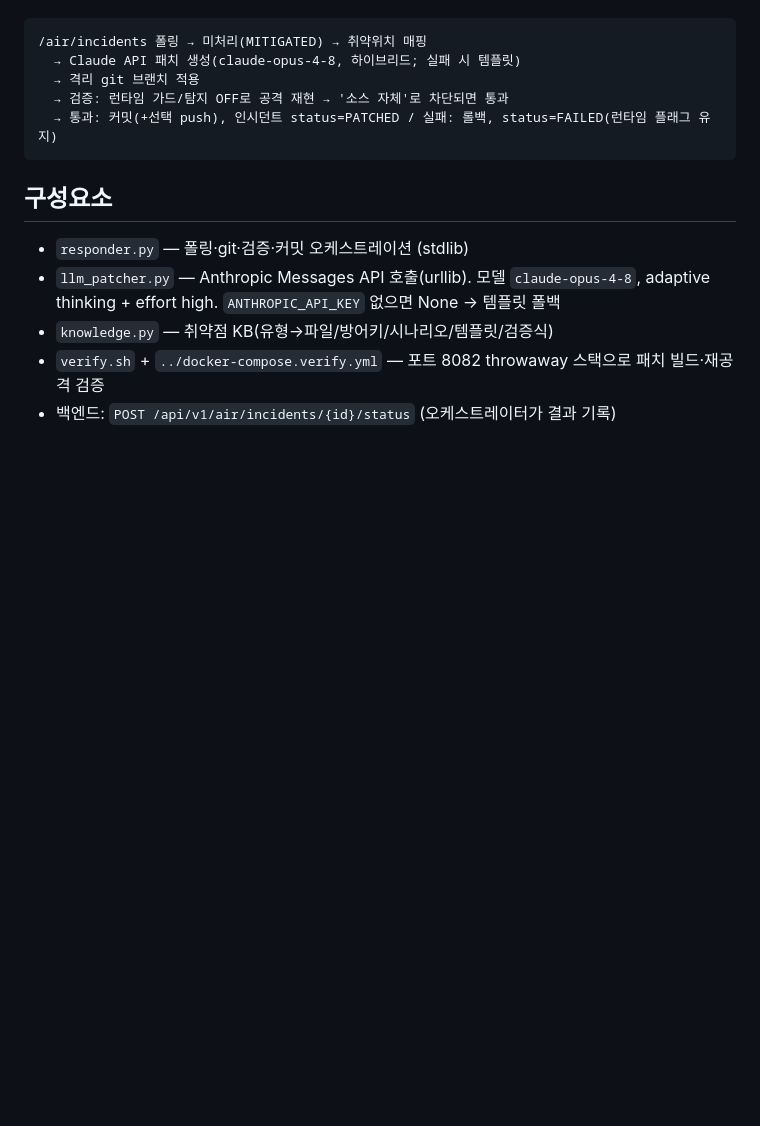
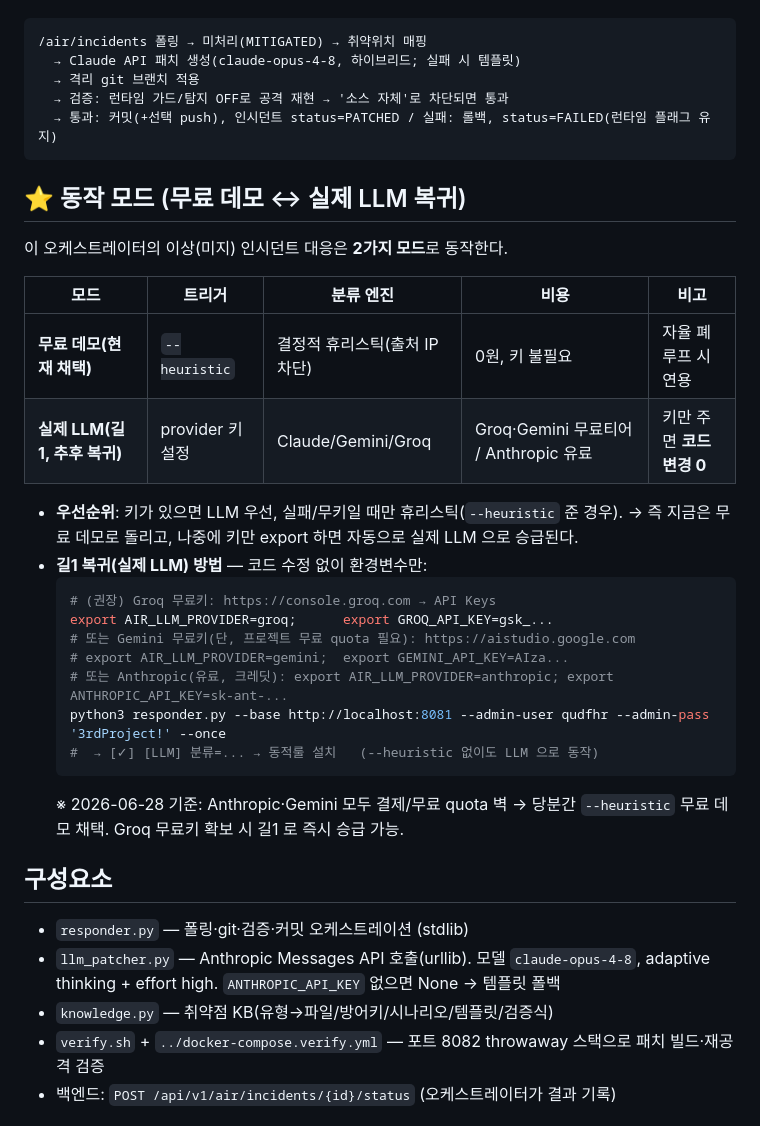
Before and after one commit to AIRsecu/AIR, a Markdown page: air-orchestrator/README.md, the part around the change. GitHub-like rendering; blank space fills up the shorter version.

Commit message:
docs(air): 동작 모드 명시 — 무료 데모(--heuristic) 채택 + 길1(실제 LLM) 복귀 가이드
- air-orchestrator/README 상단에 '동작 모드' 표/절차 추가:
  · 현재 채택 = --heuristic 무료 데모(키·결제 불필요, 자율 폐루프 시연)
  · 길1 복귀 = provider 키만 export 하면 코드변경 없이 실제 LLM 으로 승급
    (Groq 무료키 권장 / Gemini 무료 / Anthropic 유료)
  · 우선순위: 키 있으면 LLM 우선, 무키/실패 시 휴리스틱
- 2026-06-28 기준 Anthropic·Gemini quota 벽 → --heuristic 채택, Groq 확보 시 즉시 승급

Co-Authored-By: Claude Opus 4.8 (1M context) <noreply@anthropic.com>

````diff
--- a/air-orchestrator/README.md
+++ b/air-orchestrator/README.md
@@ -9,6 +9,30 @@
   → 검증: 런타임 가드/탐지 OFF로 공격 재현 → '소스 자체'로 차단되면 통과
   → 통과: 커밋(+선택 push), 인시던트 status=PATCHED / 실패: 롤백, status=FAILED(런타임 플래그 유지)
 ```
+
+## ⭐ 동작 모드 (무료 데모 ↔ 실제 LLM 복귀)
+
+이 오케스트레이터의 이상(미지) 인시던트 대응은 **2가지 모드**로 동작한다.
+
+| 모드 | 트리거 | 분류 엔진 | 비용 | 비고 |
+|---|---|---|---|---|
+| **무료 데모(현재 채택)** | `--heuristic` | 결정적 휴리스틱(출처 IP 차단) | 0원, 키 불필요 | 자율 폐루프 시연용 |
+| **실제 LLM(길1, 추후 복귀)** | provider 키 설정 | Claude/Gemini/Groq | Groq·Gemini 무료티어 / Anthropic 유료 | 키만 주면 **코드변경 0** |
+
+- **우선순위**: 키가 있으면 LLM 우선, 실패/무키일 때만 휴리스틱(`--heuristic` 준 경우).
+  → 즉 지금은 무료 데모로 돌리고, 나중에 키만 export 하면 자동으로 실제 LLM 으로 승급된다.
+- **길1 복귀(실제 LLM) 방법** — 코드 수정 없이 환경변수만:
+  ```bash
+  # (권장) Groq 무료키: https://console.groq.com → API Keys
+  export AIR_LLM_PROVIDER=groq;      export GROQ_API_KEY=gsk_...
+  # 또는 Gemini 무료키(단, 프로젝트 무료 quota 필요): https://aistudio.google.com
+  # export AIR_LLM_PROVIDER=gemini;  export GEMINI_API_KEY=AIza...
+  # 또는 Anthropic(유료, 크레딧): export AIR_LLM_PROVIDER=anthropic; export ANTHROPIC_API_KEY=sk-ant-...
+  python3 responder.py --base http://localhost:8081 --admin-user qudfhr --admin-pass '3rdProject!' --once
+  #  → [✓] [LLM] 분류=... → 동적룰 설치   (--heuristic 없이도 LLM 으로 동작)
+  ```
+  ※ 2026-06-28 기준: Anthropic·Gemini 모두 결제/무료 quota 벽 → 당분간 `--heuristic` 무료 데모 채택.
+    Groq 무료키 확보 시 길1 로 즉시 승급 가능.
 
 ## 구성요소
 - `responder.py` — 폴링·git·검증·커밋 오케스트레이션 (stdlib)
````
